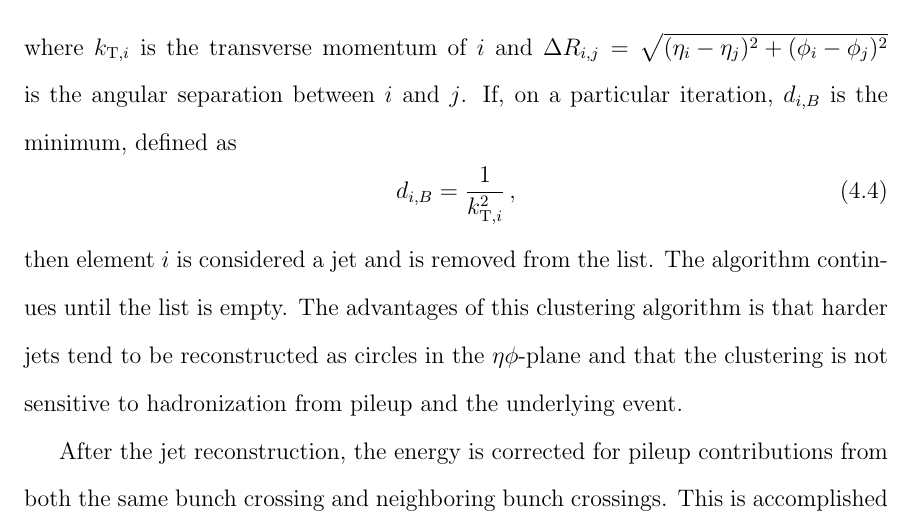
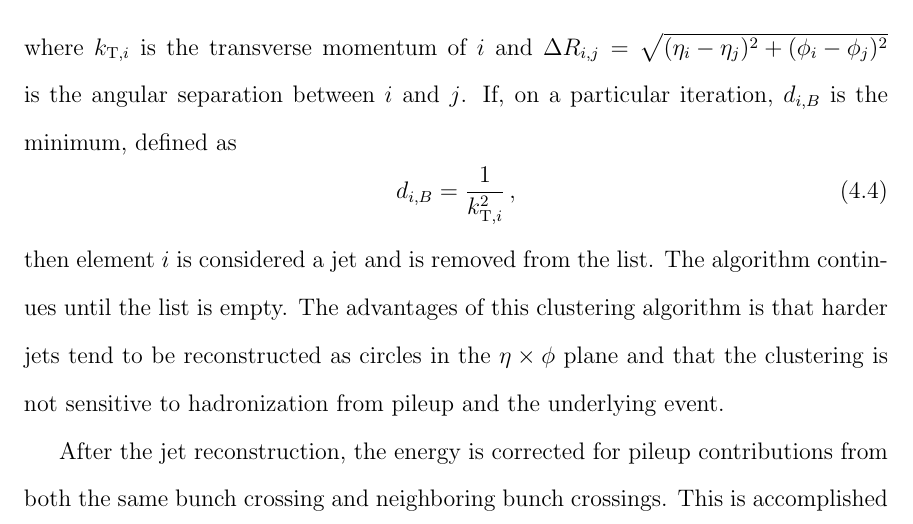
Before and after one commit to hardenbr/thesis, a LaTeX thesis (thesis.tex, which reads tex/chapter-objects.tex): part of page 70 of 99, cut so that both start at the same text. Compiled offline with pdfLaTeX; a LaTeX package or settings file that is missing is left out.

Commit message:
changed plane notation

```diff
--- a/tex/chapter-objects.tex
+++ b/tex/chapter-objects.tex
@@ -206,8 +206,8 @@ d_{i,B} = \frac{1}{k_{{\rm T},i}^2} \, ,
 then element $i$ is considered a jet and is removed from the list. The algorithm continues until the
 list is empty.
 The advantages of this clustering algorithm is that harder jets tend to be reconstructed as circles
-in the $\eta\phi$-plane and that the clustering is not sensitive to hadronization from pileup and the
-underlying event.
+in the $\eta\times\phi$ plane and that the clustering is not sensitive to
+hadronization from pileup and the underlying event.
 
 After the jet reconstruction, the energy is corrected for pileup contributions from both the same
 bunch crossing and neighboring bunch crossings. This is accomplished with the the
```
